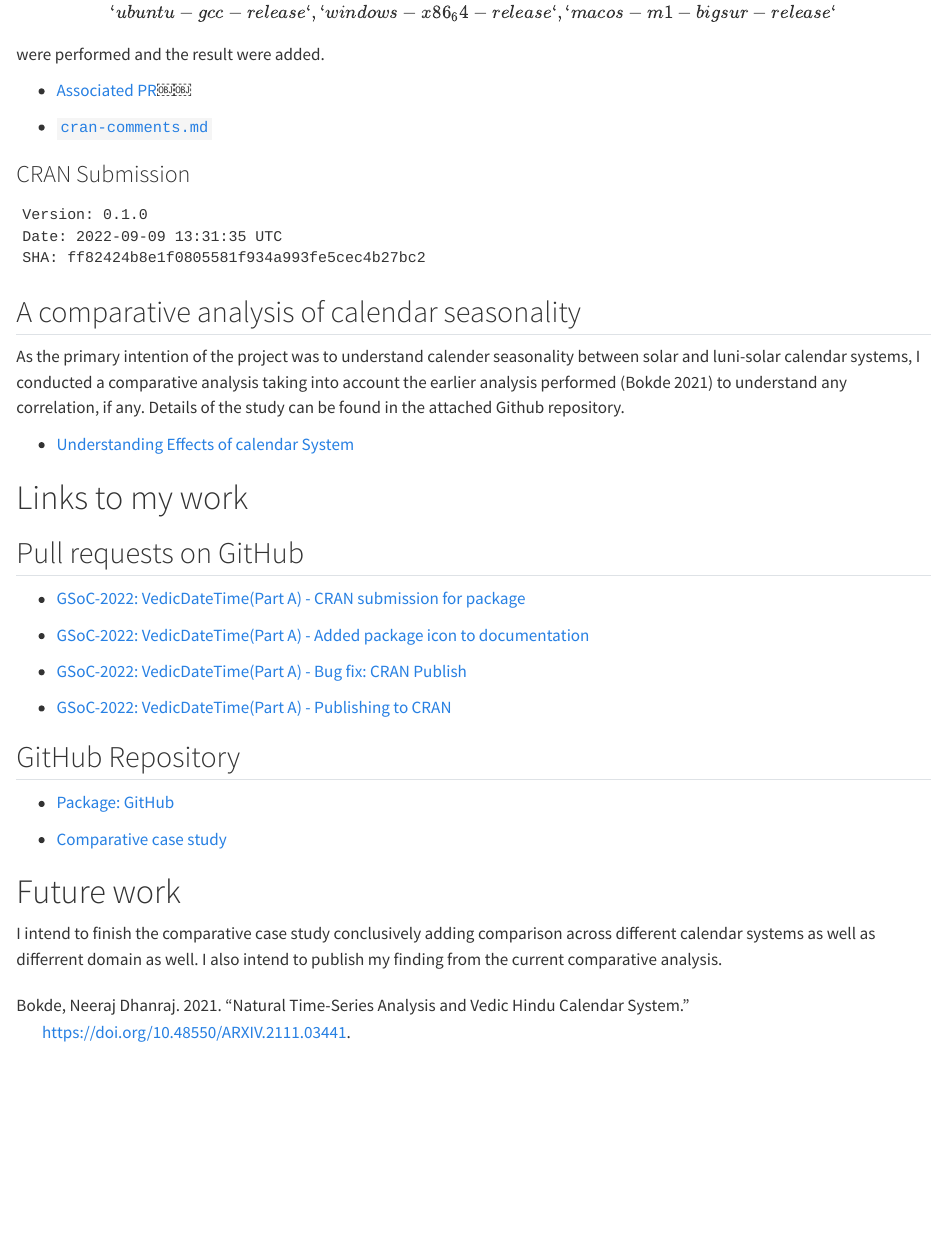
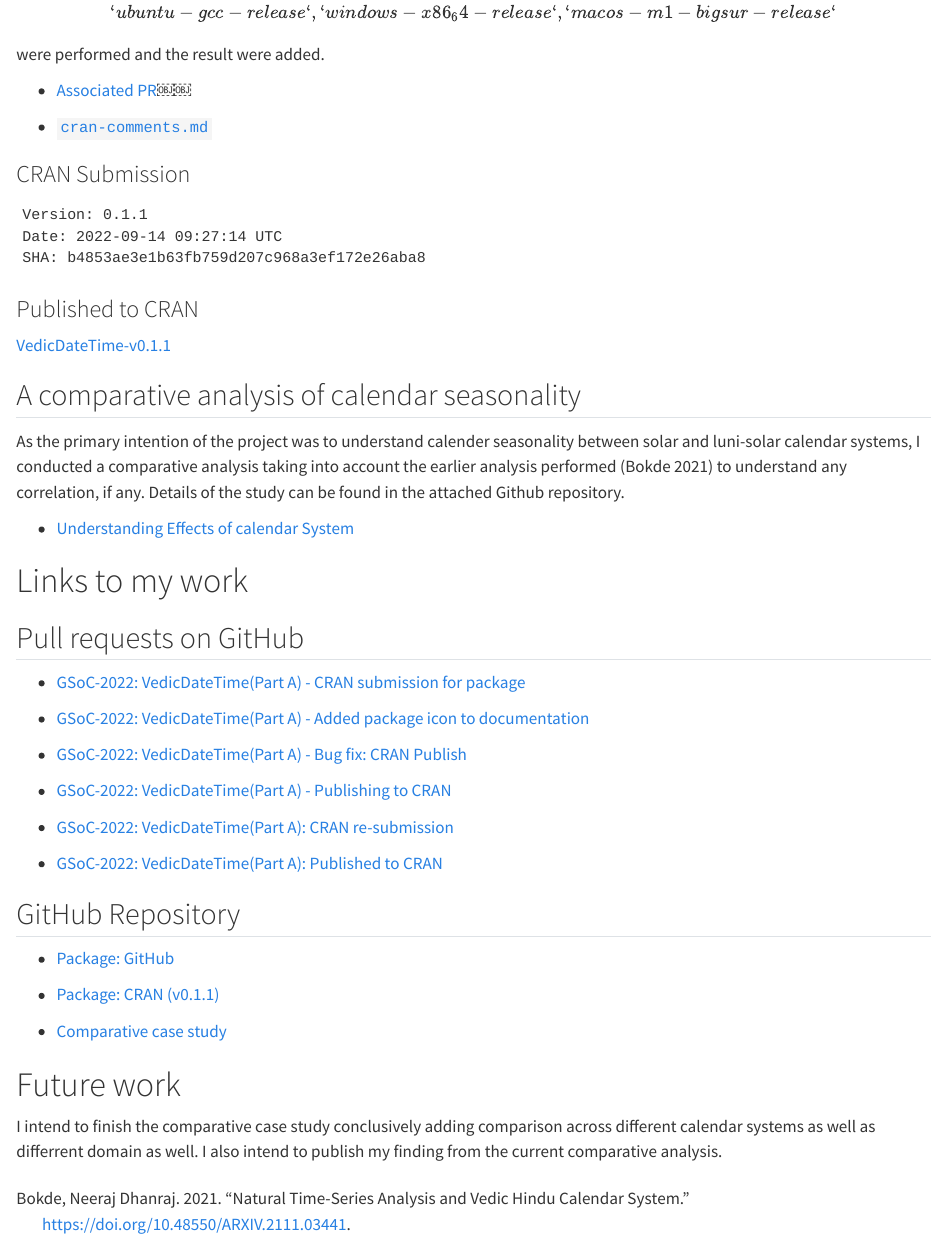
Before and after one commit to saradindusengupta/GSoC-2022-Report, a Quarto document (index.qmd): the page in a window 1100 px wide, from 1790 px down. Rendered offline with R 4.5, knitr and Pandoc in place of Quarto, with nearby package versions.

Commit message:
Doc: Added package publication update

```diff
--- a/index.qmd
+++ b/index.qmd
@@ -81,9 +81,13 @@
 
 ### CRAN Submission
 
-    Version: 0.1.0
-    Date: 2022-09-09 13:31:35 UTC
-    SHA: ff82424b8e1f0805581f934a993fe5cec4b27bc2
+    Version: 0.1.1
+    Date: 2022-09-14 09:27:14 UTC
+    SHA: b4853ae3e1b63fb759d207c968a3ef172e26aba8
+
+### Published to CRAN
+
+[VedicDateTime-v0.1.1](https://cran.r-project.org/web/packages/VedicDateTime/index.html)
 
 ## A comparative analysis of calendar seasonality
 
@@ -103,9 +107,15 @@
 
 -   [GSoC-2022: VedicDateTime(Part A) - Publishing to CRAN](https://github.com/prajwalkpatil/VedicDateTime/pull/6 "GSoC-2022: VedicDateTime(Part A) - Publishing to CRAN")
 
+-   [GSoC-2022: VedicDateTime(Part A): CRAN re-submission](https://github.com/prajwalkpatil/VedicDateTime/pull/7)
+
+-   [GSoC-2022: VedicDateTime(Part A): Published to CRAN](https://github.com/prajwalkpatil/VedicDateTime/pull/8)
+
 ## GitHub Repository
 
 -   [Package: GitHub](https://github.com/saradindusengupta/VedicDateTime "Package: GitHub")
+
+-   [Package: CRAN (v0.1.1)](https://cran.r-project.org/web/packages/VedicDateTime/index.html)
 
 -   [Comparative case study](https://github.com/saradindusengupta/understanding-effects-of-calendar-system)
 
```
Also changed, not shown: README.md, docs/search.json, 1 other file.
